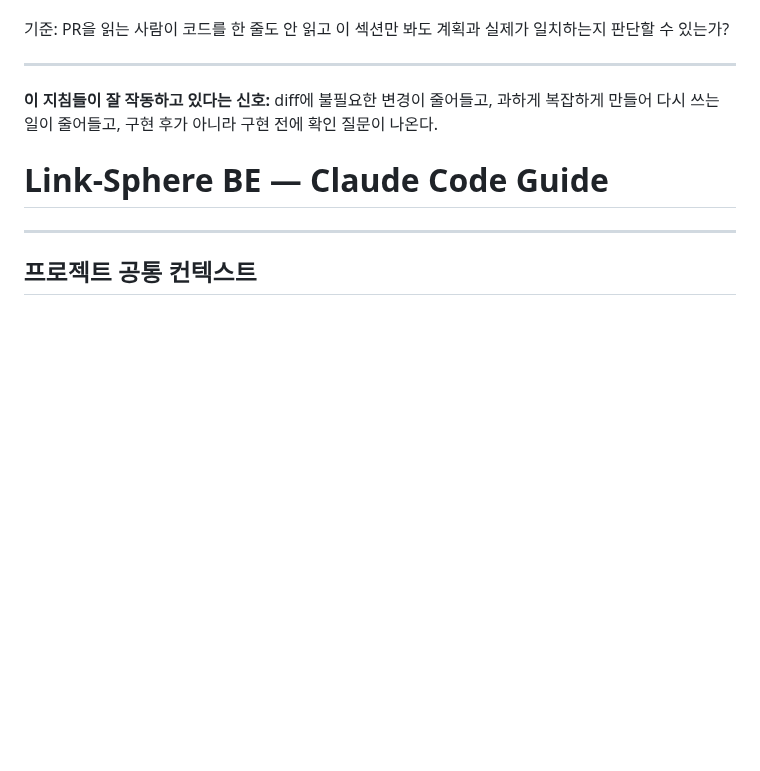
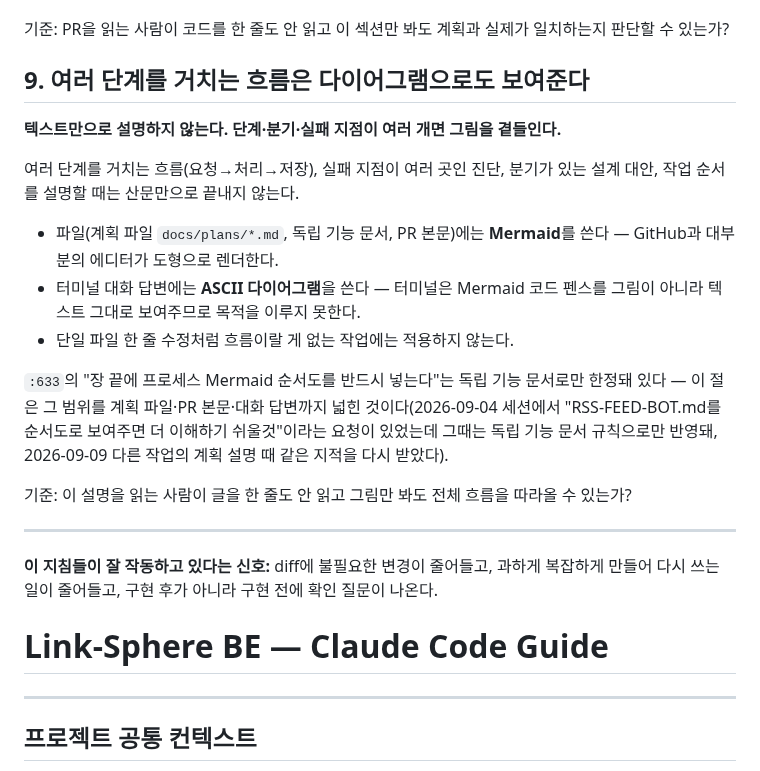
Before and after one commit to BAECHAN/link-sphere_BE_NEW, a Markdown page: .claude/CLAUDE.md, the part around the change. GitHub-like rendering; blank space fills up the shorter version.

Commit message:
docs(claude): 여러 단계 흐름 설명 시 다이어그램 병행을 규칙화
── 변경 이유 (WHY) ──────────────────────────────────
2026-09-04 세션에서 "RSS-FEED-BOT.md를 순서도로 보여주면 더 이해하기
쉬울것"이라는 요청이 있었지만, 그때 반영한 규칙(:633)이 독립 기능 문서로만
한정돼 계획 파일·PR 본문·대화 중 진단/설계 설명은 사각지대로 남았다.
2026-09-09 YouTube AI 요약 장애 진단을 텍스트로만 설명해 같은 지적을
다시 받았다.

── 변경 내용 (WHAT) ─────────────────────────────────
- .claude/CLAUDE.md: §9 "여러 단계를 거치는 흐름은 다이어그램으로도
  보여준다" 추가 — 파일에는 Mermaid, 대화 답변에는 ASCII 다이어그램

── 영향 범위 ────────────────────────────────────────
문서 전용 변경. 코드·DB·API 영향 없음.

Co-Authored-By: Claude Sonnet 5 <noreply@anthropic.com>

```diff
--- a/.claude/CLAUDE.md
+++ b/.claude/CLAUDE.md
@@ -155,6 +155,27 @@ Plan mode로 계획을 세우고 구현한 작업은, PR을 열기 전에:
 
 기준: PR을 읽는 사람이 코드를 한 줄도 안 읽고 이 섹션만 봐도 계획과 실제가 일치하는지
 판단할 수 있는가?
+
+## 9. 여러 단계를 거치는 흐름은 다이어그램으로도 보여준다
+
+**텍스트만으로 설명하지 않는다. 단계·분기·실패 지점이 여러 개면 그림을 곁들인다.**
+
+여러 단계를 거치는 흐름(요청→처리→저장), 실패 지점이 여러 곳인 진단, 분기가 있는 설계
+대안, 작업 순서를 설명할 때는 산문만으로 끝내지 않는다.
+
+- 파일(계획 파일 `docs/plans/*.md`, 독립 기능 문서, PR 본문)에는 **Mermaid**를 쓴다 —
+  GitHub과 대부분의 에디터가 도형으로 렌더한다.
+- 터미널 대화 답변에는 **ASCII 다이어그램**을 쓴다 — 터미널은 Mermaid 코드 펜스를 그림이
+  아니라 텍스트 그대로 보여주므로 목적을 이루지 못한다.
+- 단일 파일 한 줄 수정처럼 흐름이랄 게 없는 작업에는 적용하지 않는다.
+
+`:633`의 "장 끝에 프로세스 Mermaid 순서도를 반드시 넣는다"는 독립 기능 문서로만 한정돼
+있다 — 이 절은 그 범위를 계획 파일·PR 본문·대화 답변까지 넓힌 것이다(2026-09-04 세션에서
+"RSS-FEED-BOT.md를 순서도로 보여주면 더 이해하기 쉬울것"이라는 요청이 있었는데 그때는
+독립 기능 문서 규칙으로만 반영돼, 2026-09-09 다른 작업의 계획 설명 때 같은 지적을 다시
+받았다).
+
+기준: 이 설명을 읽는 사람이 글을 한 줄도 안 읽고 그림만 봐도 전체 흐름을 따라올 수 있는가?
 
 ---
 
```
